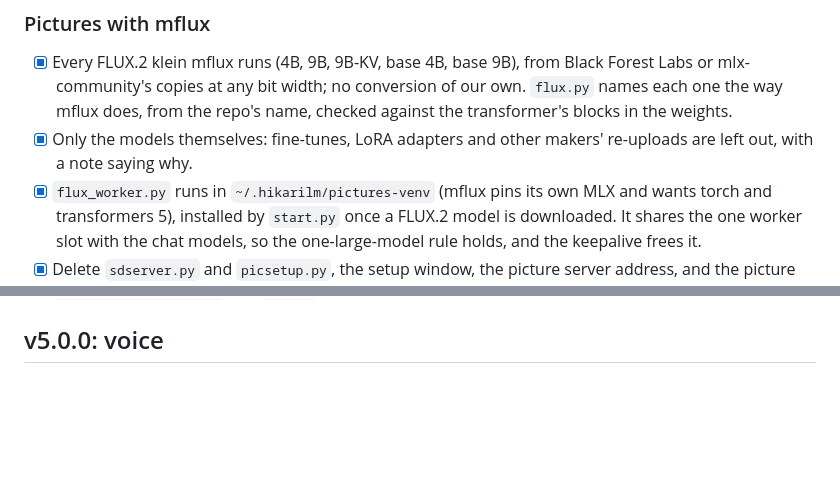
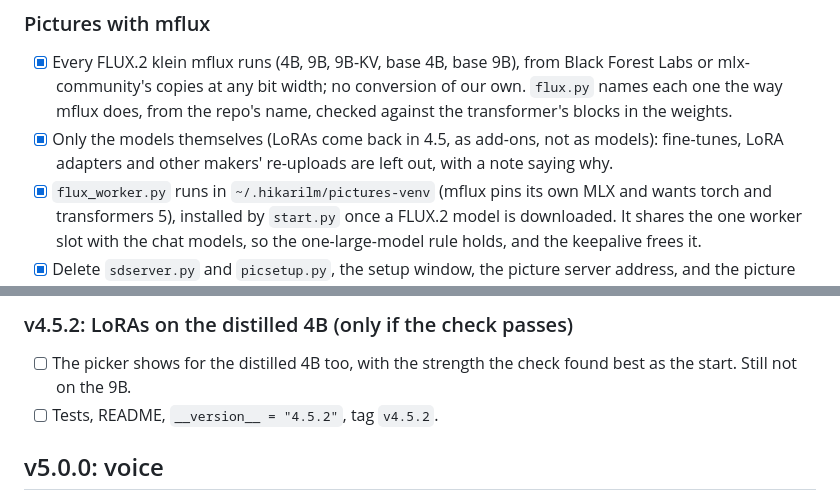
Before and after one commit to Raiden-Makoto/HikariLM, a Markdown page: PLAN.md, 2 parts joined by grey strips. Drawn GitHub-style; blank space fills up the shorter version.

Commit message:
Plan: LoRAs, 4.4.9 to 4.5.2

```diff
--- a/PLAN.md
+++ b/PLAN.md
@@ -131,7 +131,7 @@ Each one is checked against its makers' own code before it is used.
 - [x] Every FLUX.2 klein mflux runs (4B, 9B, 9B-KV, base 4B, base 9B), from Black Forest Labs or
   mlx-community's copies at any bit width; no conversion of our own. `flux.py` names each one the
   way mflux does, from the repo's name, checked against the transformer's blocks in the weights.
-- [x] Only the models themselves: fine-tunes, LoRA adapters and other makers' re-uploads are left out,
+- [x] Only the models themselves (LoRAs come back in 4.5, as add-ons, not as models): fine-tunes, LoRA adapters and other makers' re-uploads are left out,
   with a note saying why.
 - [x] `flux_worker.py` runs in `~/.hikarilm/pictures-venv` (mflux pins its own MLX and wants torch and
   transformers 5), installed by `start.py` once a FLUX.2 model is downloaded. It shares the one worker
@@ -266,3 +337,9 @@ the picture model gets the rewritten prompt and the pictures.
+### v4.5.2: LoRAs on the distilled 4B (only if the check passes)
+
+- [ ] The picker shows for the distilled 4B too, with the strength the check found best as the
+  start. Still not on the 9B.
+- [ ] Tests, README, `__version__ = "4.5.2"`, tag `v4.5.2`.
+
 ## v5.0.0: voice
 
 Speak a prompt instead of typing it, and have answers read aloud. All of it runs on the Mac, like
```
Also changed, not shown: other parts of PLAN.md (+71 -0 lines).
